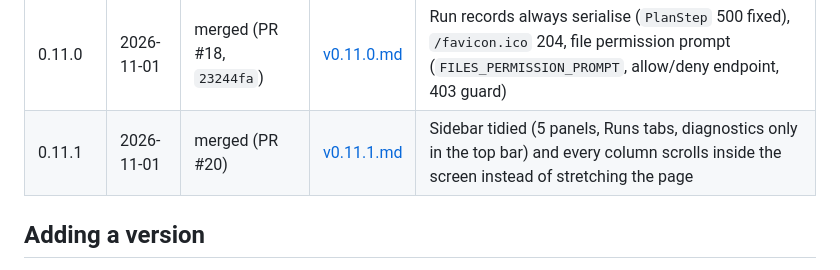
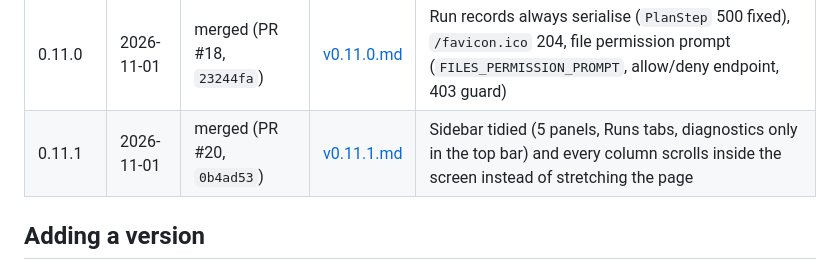
Before and after one commit to AlirezaKar/Agetnic-Orchestration-Sandbox, a Markdown page: logs/changelog/README.md, the part around the change. Rendered like a GitHub page.

Commit message:
changelog: record the v0.11.1 merge commit (0b4ad53)
Co-authored-by: arena-agent <297053741+arena-agent@users.noreply.github.com>

```diff
--- a/logs/changelog/README.md
+++ b/logs/changelog/README.md
@@ -29,7 +29,7 @@ into the `?v=` cache-bust on every asset, and into the composer label
 | 0.9.0 | 2026-11-01 | merged (PR #14, `f2c52d7`) | [v0.9.0.md](v0.9.0.md) | Harness memory: conversations stored in `memory/`, reopened and continued with their traces, `/sessions` API + Memory panel |
 | 0.10.0 | 2026-11-01 | merged (PR #16, `db10169`) | [v0.10.0.md](v0.10.0.md) | Orchestrator reorganised as a portable service: `service.py` + `contracts.py` (ports) + `host.py` (single seam), boundary enforced by tests |
 | 0.11.0 | 2026-11-01 | merged (PR #18, `23244fa`) | [v0.11.0.md](v0.11.0.md) | Run records always serialise (`PlanStep` 500 fixed), `/favicon.ico` 204, file permission prompt (`FILES_PERMISSION_PROMPT`, allow/deny endpoint, 403 guard) |
-| 0.11.1 | 2026-11-01 | merged (PR #20) | [v0.11.1.md](v0.11.1.md) | Sidebar tidied (5 panels, Runs tabs, diagnostics only in the top bar) and every column scrolls inside the screen instead of stretching the page |
+| 0.11.1 | 2026-11-01 | merged (PR #20, `0b4ad53`) | [v0.11.1.md](v0.11.1.md) | Sidebar tidied (5 panels, Runs tabs, diagnostics only in the top bar) and every column scrolls inside the screen instead of stretching the page |
 
 ## Adding a version
 
```
Also changed, not shown: logs/changelog/v0.11.1.md (+1 -1 lines).
